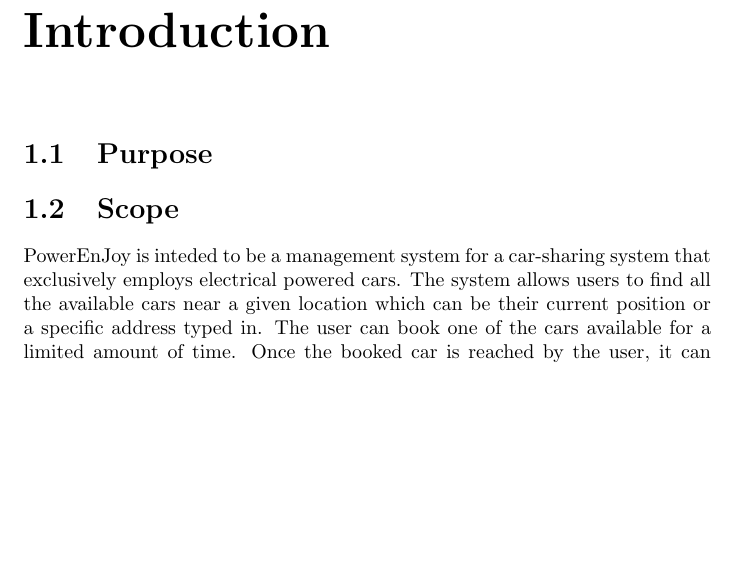
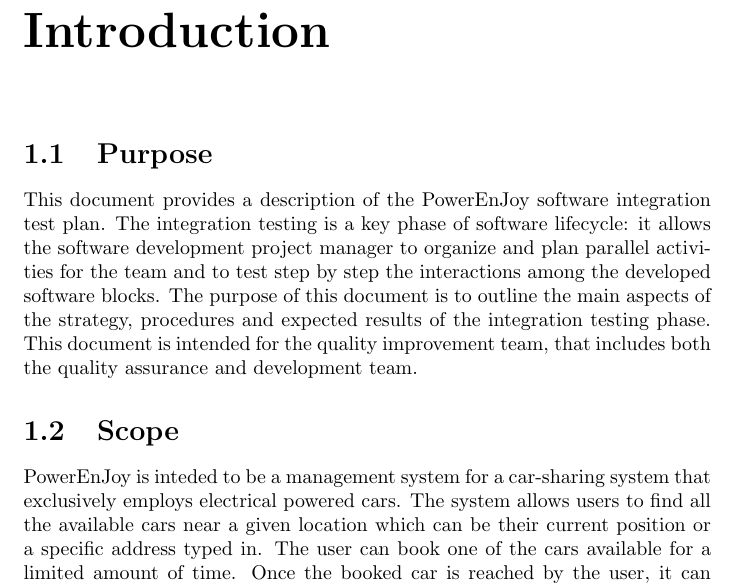
Before and after one commit to rpressiani/se2-project-2016, a LaTeX document (ITPD/main.tex, which reads ITPD/chapters/ch1/sections/1-1-purpose.tex): part of page 4 of 11, cut so that both start at the same text, the shorter picture padded with empty space. Compiled offline with pdfLaTeX.

Commit message:
Add ITPD purpose

```diff
--- a/ITPD/chapters/ch1/sections/1-1-purpose.tex
+++ b/ITPD/chapters/ch1/sections/1-1-purpose.tex
@@ -1 +1,8 @@
+% !TEX root = ../../../main.tex
+
 \section{Purpose}
+
+This document provides a description of the PowerEnJoy software integration test plan.
+The integration testing is a key phase of software lifecycle: it allows the software development project manager to organize and plan parallel activities for the team and to test step by step the interactions among the developed software blocks.
+The purpose of this document is to outline the main aspects of the strategy, procedures and expected results of the integration testing phase.
+This document is intended for the quality improvement team, that includes both the quality assurance and development team.
```
